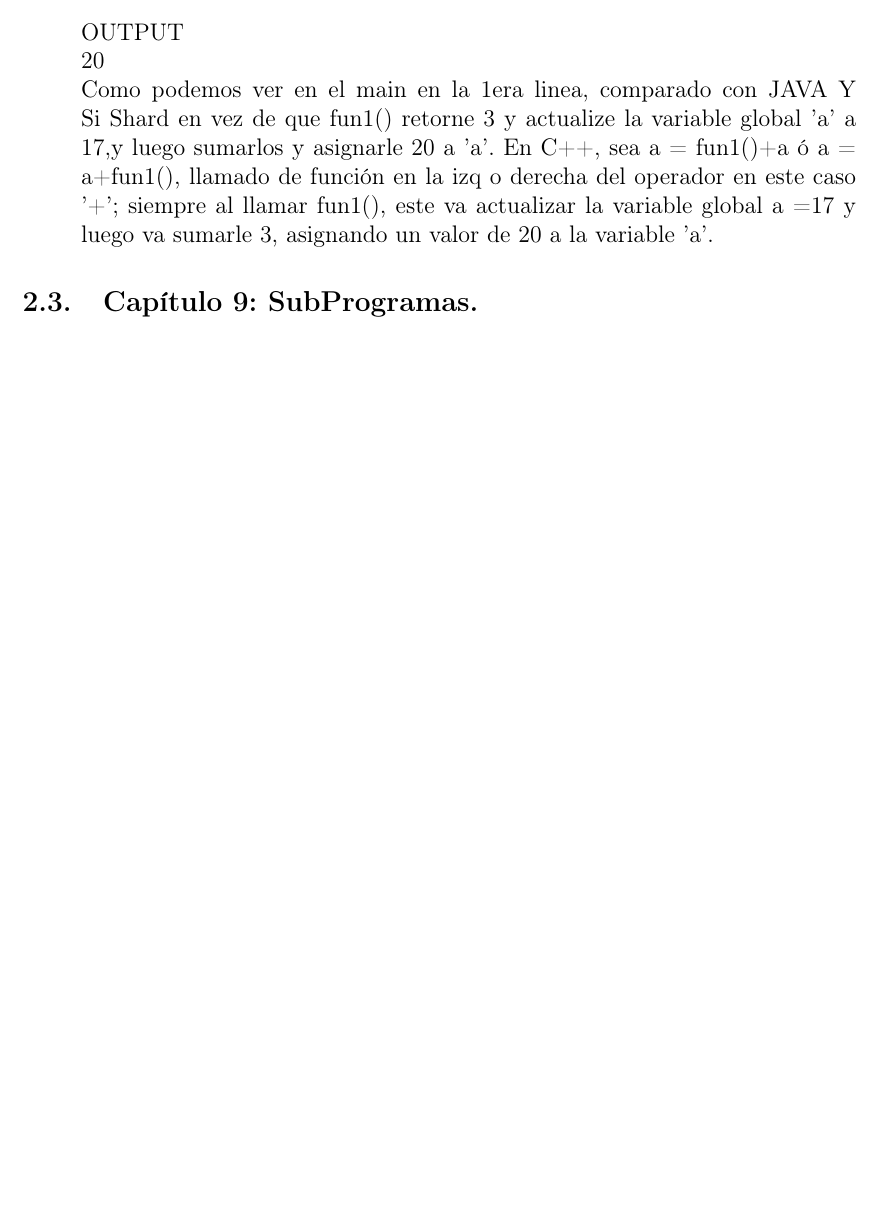
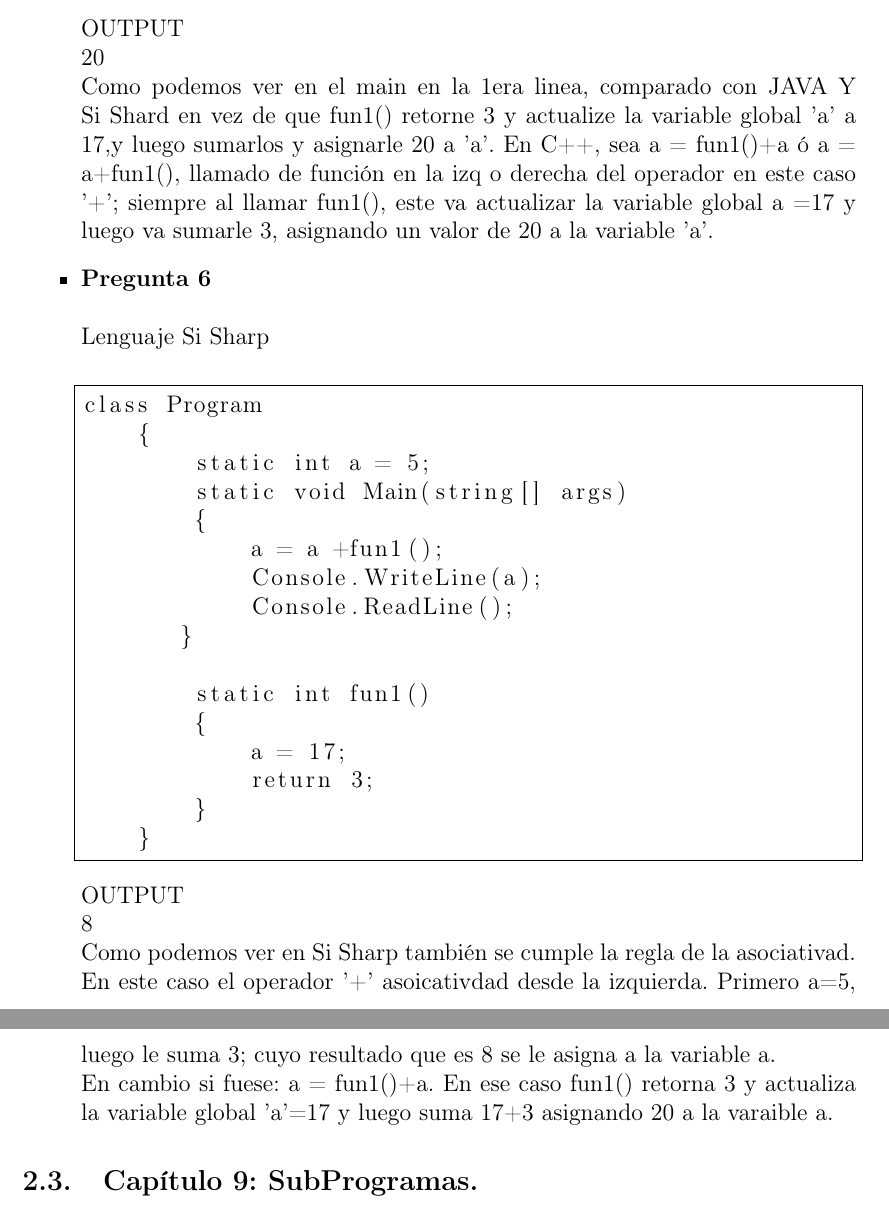
Before and after one commit to Sixto-Castro93/SebestaGrupoEj, a LaTeX document (EjerciciosSebesta.tex): part of page 4 of 4 before the commit and two parts of pages 4 and 5 of 5 after it, the two joined at a grey line, cut so that both start at the same text, the shorter picture padded with empty space. Compiled offline with pdfLaTeX.

Commit message:
Capitulo7, preg6
Los commits de las preg 3,4,5,6 del capitulo 7 ya fueron hechos en el
repositorio jtibau / EjerciciosSebesta la semana pasada, el 7 y 8 de
febrero

```diff
--- a/EjerciciosSebesta.tex
+++ b/EjerciciosSebesta.tex
@@ -128,6 +134,34 @@ OUTPUT\\
 Como podemos ver en el main en la 1era linea, comparado con JAVA Y Si Shard en vez de que fun1() retorne 3 y actualize la variable global 'a' a 17,y luego sumarlos y asignarle 20 a 'a'. En C++, sea a = fun1()+a  ó  a = a+fun1(), llamado de función en la izq o derecha del operador en este caso '+'; siempre al llamar fun1(), este va actualizar la variable global a =17 y luego va sumarle 3, asignando un valor de 20 a  la variable 'a'.
 
 
+\item {\bf Pregunta 6} \\\\
+Lenguaje Si Sharp\\
+\begin{lstlisting}[frame=single]  % Start your code-block
+
+class Program
+    {
+        static int a = 5;
+        static void Main(string[] args)
+        {
+            a = a +fun1();
+            Console.WriteLine(a);
+            Console.ReadLine();
+       }
+
+        static int fun1()
+        {
+            a = 17;
+            return 3;
+        }
+    }
+\end{lstlisting}
+OUTPUT\\
+8\\
+Como podemos ver en Si Sharp también se cumple la regla de la asociativad. En este caso el operador '+' asoicativdad desde la izquierda. Primero a=5, luego le suma 3; cuyo resultado que es 8 se le asigna a la variable a.\\
+En cambio si fuese:  a = fun1()+a. En ese caso fun1() retorna 3 y actualiza la variable global 'a'=17 y luego suma 17+3 asignando 20 a la varaible a.
+
+
+
 
 \end{itemize}
 
```
Also changed, not shown: EjerciciosSebesta.pdf, EjerciciosSebesta.tex (6 more changed lines), 3 other files.
